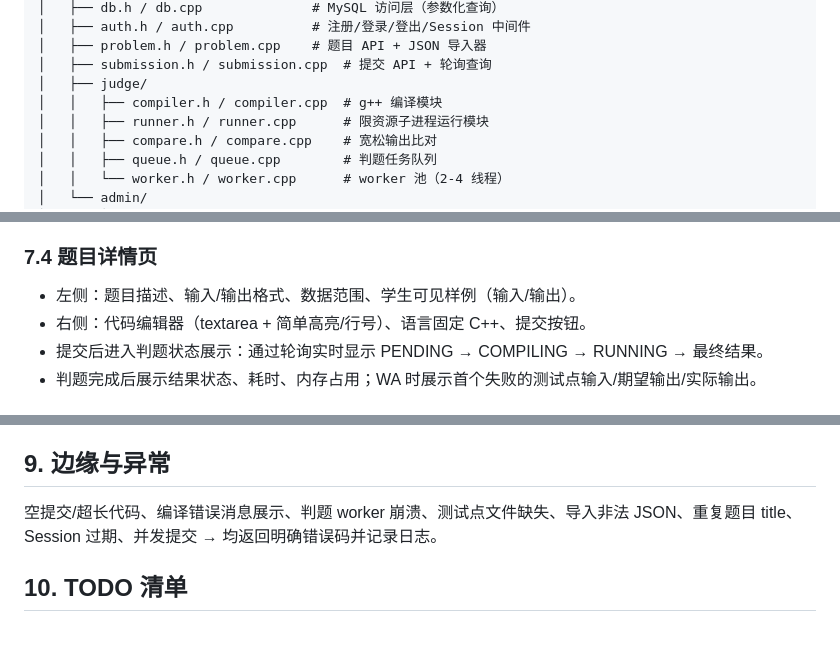
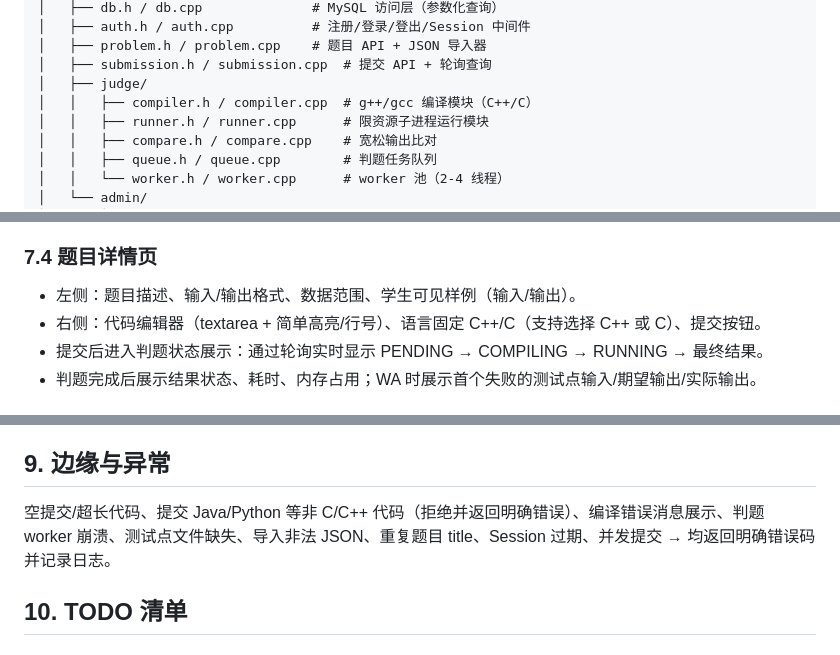
Before and after one commit to niruoanhao123456789/oj_vibecoding, a Markdown page: SPEC.md, 3 parts joined by grey strips. Drawn GitHub-style.

```diff
--- a/SPEC.md
+++ b/SPEC.md
@@ -135,7 +136,7 @@ oj_vibecoding/
 │   ├── problem.h / problem.cpp    # 题目 API + JSON 导入器
 │   ├── submission.h / submission.cpp  # 提交 API + 轮询查询
 │   ├── judge/
-│   │   ├── compiler.h / compiler.cpp  # g++ 编译模块
+│   │   ├── compiler.h / compiler.cpp  # g++/gcc 编译模块（C++/C）
 │   │   ├── runner.h / runner.cpp      # 限资源子进程运行模块
 │   │   ├── compare.h / compare.cpp    # 宽松输出比对
 │   │   ├── queue.h / queue.cpp        # 判题任务队列
@@ -203,7 +204,7 @@ oj_vibecoding/
 
 ### 7.4 题目详情页
 - 左侧：题目描述、输入/输出格式、数据范围、学生可见样例（输入/输出）。
-- 右侧：代码编辑器（textarea + 简单高亮/行号）、语言固定 C++、提交按钮。
+- 右侧：代码编辑器（textarea + 简单高亮/行号）、语言固定 C++/C（支持选择 C++ 或 C）、提交按钮。
 - 提交后进入判题状态展示：通过轮询实时显示 PENDING → COMPILING → RUNNING → 最终结果。
 - 判题完成后展示结果状态、耗时、内存占用；WA 时展示首个失败的测试点输入/期望输出/实际输出。
 
@@ -232,7 +233,7 @@ oj_vibecoding/
 
 ## 9. 边缘与异常
 
-空提交/超长代码、编译错误消息展示、判题 worker 崩溃、测试点文件缺失、导入非法 JSON、重复题目 title、Session 过期、并发提交 → 均返回明确错误码并记录日志。
+空提交/超长代码、提交 Java/Python 等非 C/C++ 代码（拒绝并返回明确错误）、编译错误消息展示、判题 worker 崩溃、测试点文件缺失、导入非法 JSON、重复题目 title、Session 过期、并发提交 → 均返回明确错误码并记录日志。
 
 ## 10. TODO 清单
 
```
Also changed, not shown: other parts of SPEC.md (+6 -5 lines).
